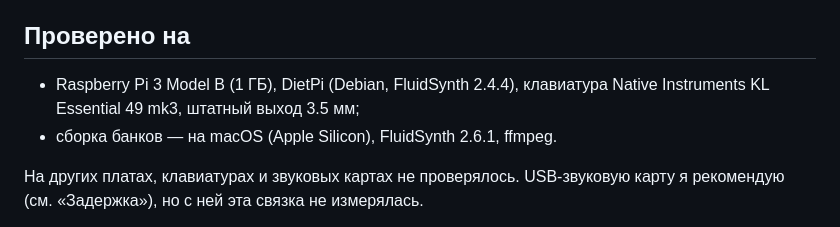
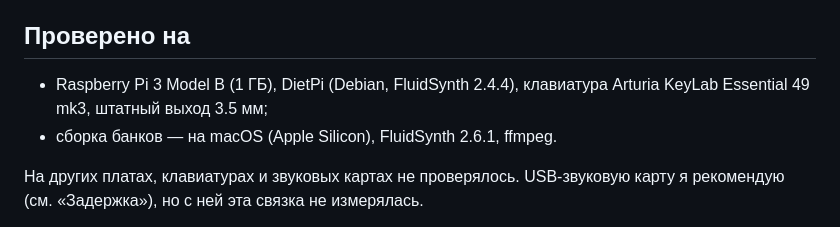
Before and after one commit to exxbrain/pi-salamander-piano, a Markdown page: README.ru.md, the part around the change. GitHub-like rendering.

```diff
--- a/README.ru.md
+++ b/README.ru.md
@@ -17,7 +17,7 @@ USB MIDI-клавиатура ─► piano-fx.py ─► FluidSynth ─► зву
 
 ## Проверено на
 
-- Raspberry Pi 3 Model B (1 ГБ), DietPi (Debian, FluidSynth 2.4.4), клавиатура Native Instruments KL Essential 49 mk3,
+- Raspberry Pi 3 Model B (1 ГБ), DietPi (Debian, FluidSynth 2.4.4), клавиатура Arturia KeyLab Essential 49 mk3,
   штатный выход 3.5 мм;
 - сборка банков — на macOS (Apple Silicon), FluidSynth 2.6.1, ffmpeg.
 
```
Also changed, not shown: README.md (+1 -1 lines).
